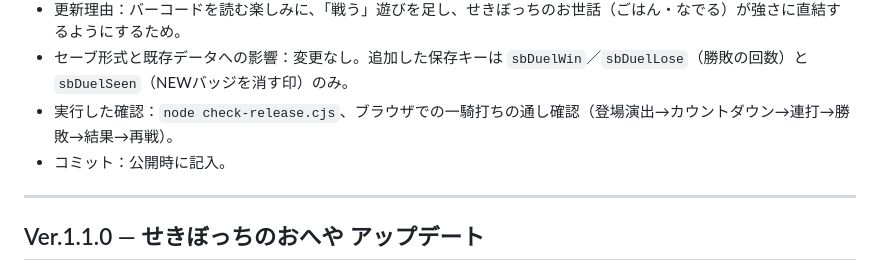
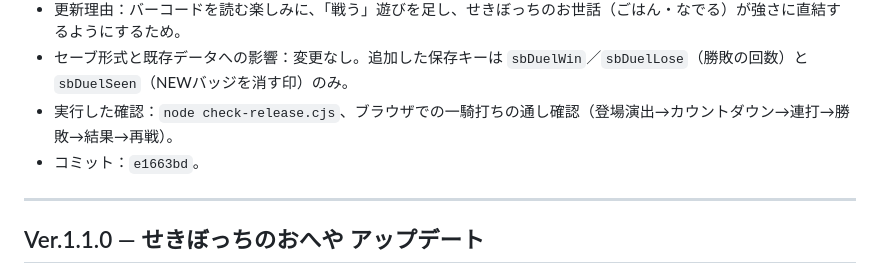
Before and after one commit to shunpedesu/sekibo-scanner, a Markdown page: VERSION_HISTORY.md, the part around the change. Rendered like a GitHub page.

Commit message:
VERSION_HISTORY: 1.2.0 のコミットを記入
Co-Authored-By: Claude Sonnet 5.5 <noreply@anthropic.com>

```diff
--- a/VERSION_HISTORY.md
+++ b/VERSION_HISTORY.md
@@ -15,7 +15,7 @@
 - 更新理由：バーコードを読む楽しみに、「戦う」遊びを足し、せきぼっちのお世話（ごはん・なでる）が強さに直結するようにするため。
 - セーブ形式と既存データへの影響：変更なし。追加した保存キーは `sbDuelWin`／`sbDuelLose`（勝敗の回数）と `sbDuelSeen`（NEWバッジを消す印）のみ。
 - 実行した確認：`node check-release.cjs`、ブラウザでの一騎打ちの通し確認（登場演出→カウントダウン→連打→勝敗→結果→再戦）。
-- コミット：公開時に記入。
+- コミット：`e1663bd`。
 
 ---
 
```
